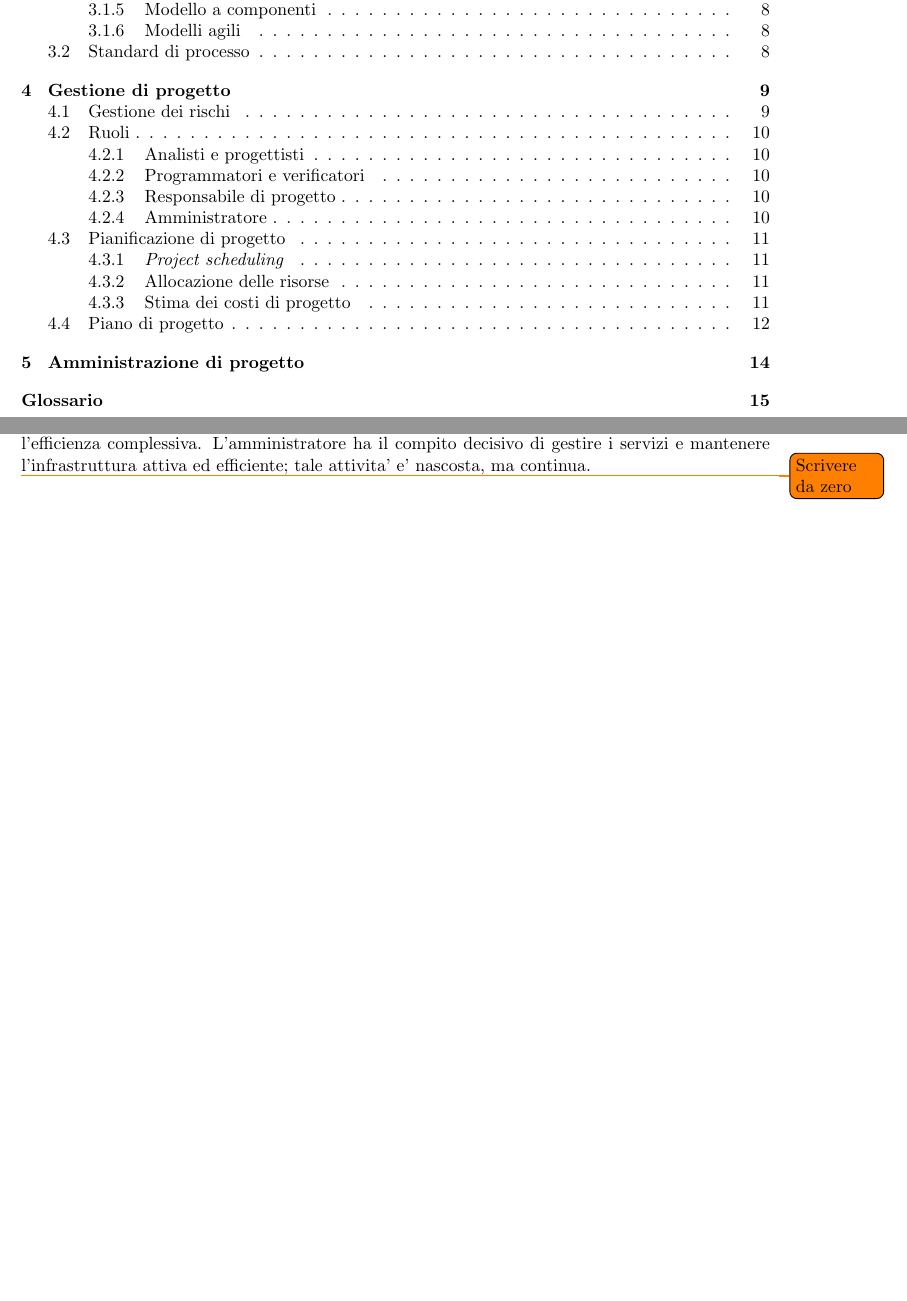
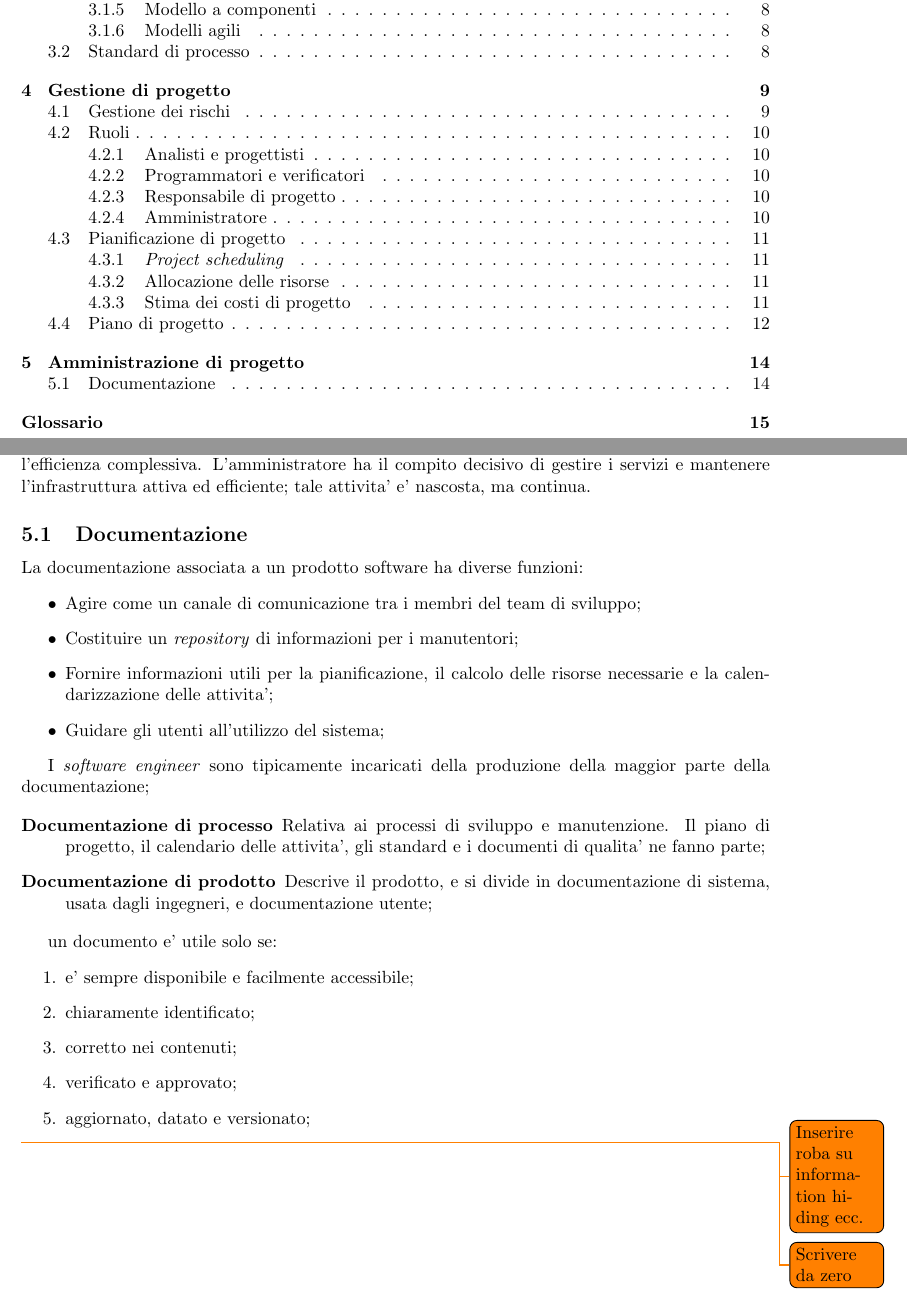
Before and after one commit to fsestini/appunti-swe, a LaTeX document (appunti.tex, which reads sections/amministrazione_progetto.tex): two parts of pages 1 and 14 of 15, joined at a grey line, cut so that both start at the same text, the shorter picture padded with empty space. Compiled offline with pdfLaTeX.

Commit message:
Aggiunge subsection `Documentazione'.
Aggiunge subsection `Documentazione' a sezione `Amministrazione di progetto'.

```diff
--- a/sections/amministrazione_progetto.tex
+++ b/sections/amministrazione_progetto.tex
@@ -10,7 +10,33 @@ L'amministratore non effettua scelte di gestione, ma mette in pratica scelte tec
 
 Con \strong{infrastruttura} si intende un insieme di strumenti che insieme determinano il \frgnword{modus operandi}; con \strong{servizio} si intende un mezzo o strumento che permette all'utilizzatore di raggiungere un obbiettivo senza preoccuparsi dei costi e dei rischi associati: un servizio efficace aumenta l'efficienza complessiva. L'amministratore ha il compito decisivo di gestire i servizi e mantenere l'infrastruttura attiva ed efficiente; tale attivita' e' nascosta, ma continua.
 
-%\subsection{Documentazione}
+\subsection{Documentazione}
+La documentazione associata a un prodotto software ha diverse funzioni:
+\begin{itemize}
+	\item Agire come un canale di comunicazione tra i membri del team di sviluppo;
+	\item Costituire un \frgnword{repository} di informazioni per i manutentori;
+	\item Fornire informazioni utili per la pianificazione, il calcolo delle risorse necessarie e la calendarizzazione delle attivita';
+	\item Guidare gli utenti all'utilizzo del sistema;
+\end{itemize}
+
+I \frgnword{software engineer} sono tipicamente incaricati della produzione della maggior parte della documentazione;
+
+\begin{description}
+	\item[Documentazione di processo] Relativa ai processi di sviluppo e manutenzione. Il piano di progetto, il calendario delle attivita', gli standard e i documenti di qualita' ne fanno parte;
+	\item[Documentazione di prodotto] Descrive il prodotto, e si divide in documentazione di sistema, usata dagli ingegneri, e documentazione utente;
+\end{description}
+
+un documento e' utile solo se:
+\begin{enumerate}
+	\item e' sempre disponibile e facilmente accessibile;
+	\item chiaramente identificato;
+	\item corretto nei contenuti;
+	\item verificato e approvato;
+	\item aggiornato, datato e versionato;
+\end{enumerate}
+
+\todo{Inserire roba su information hiding ecc.}
+
 %\subsection{Ambiente di lavoro}
 \todo{Scrivere da zero}
 %\subsubsection{infrastruttura}
```
